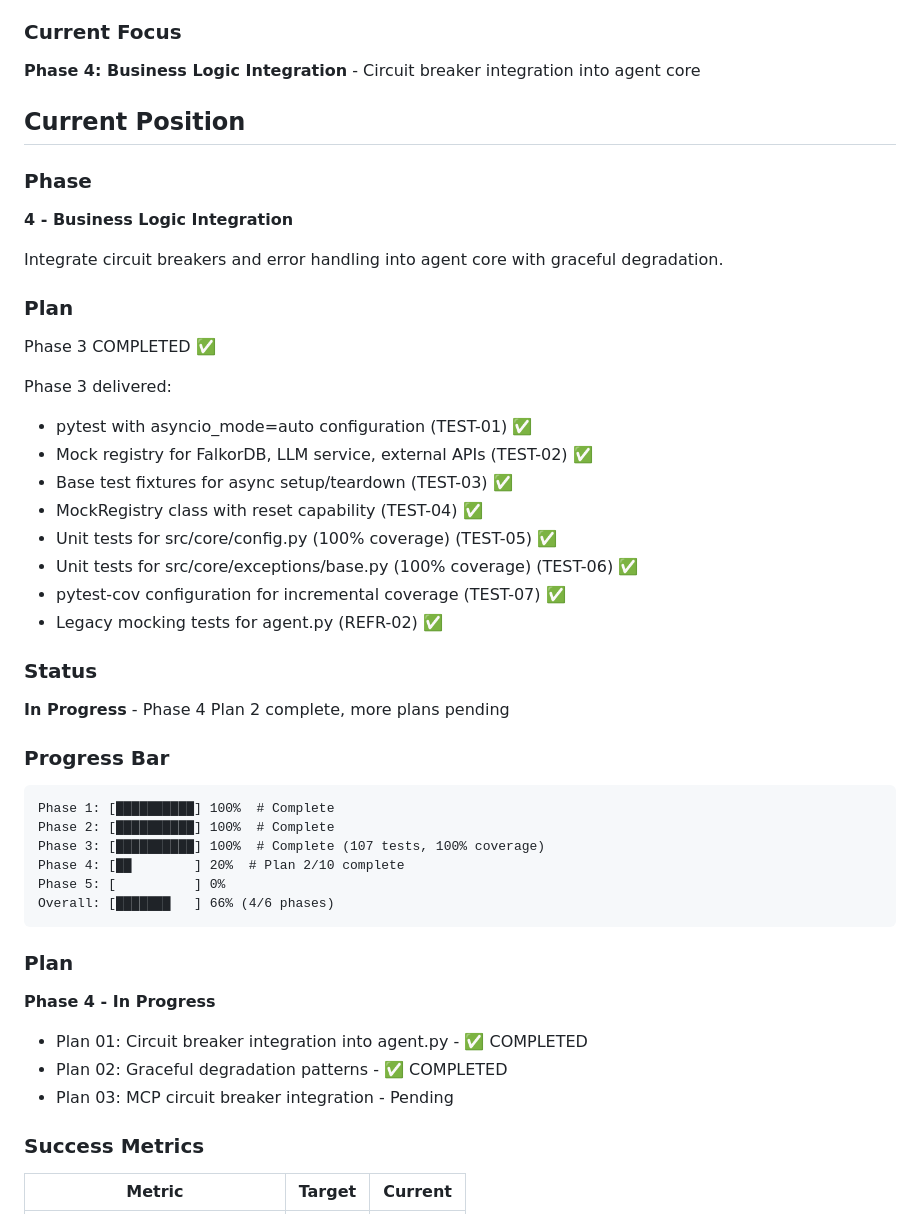
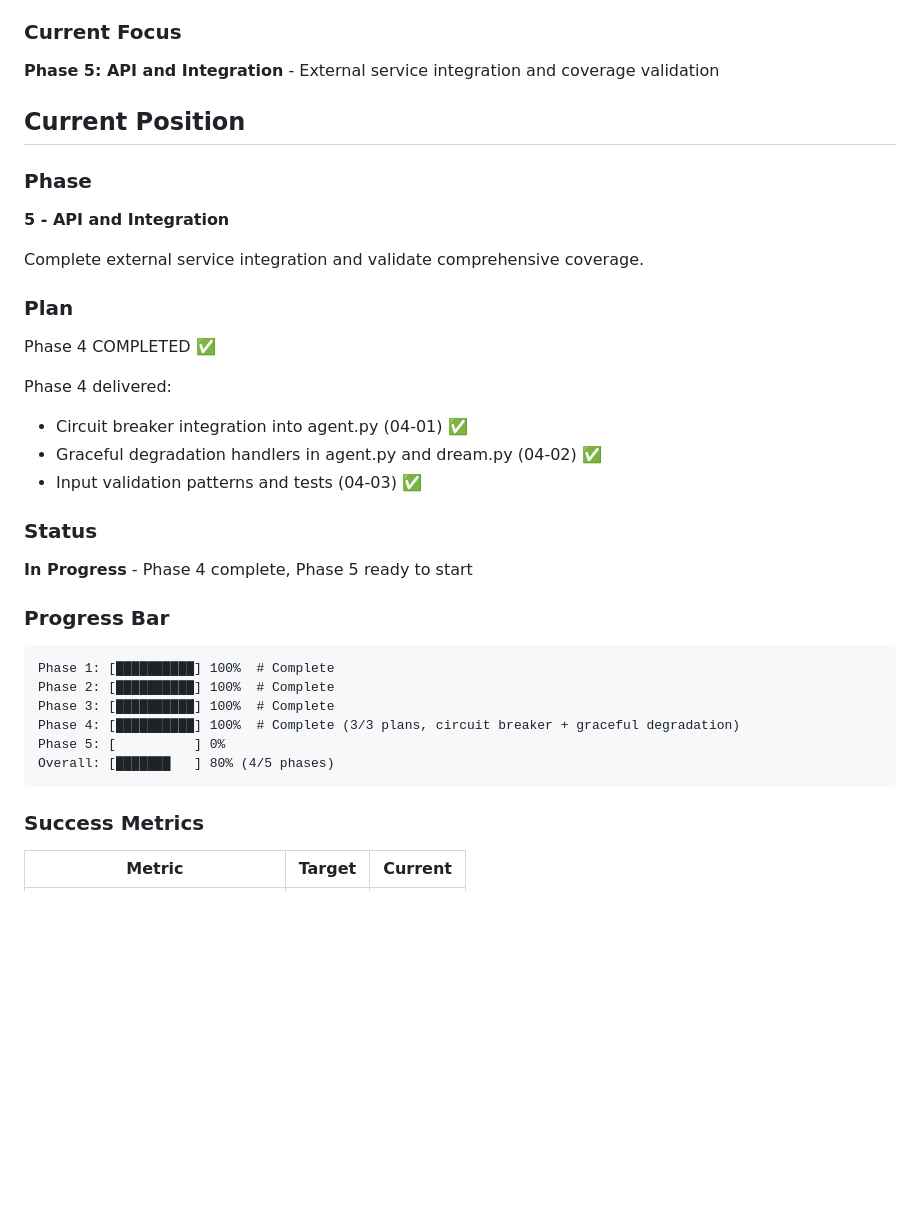
Before and after one commit to angrysky56/graph-rlm, a Markdown page: .planning/STATE.md, the part around the change. Drawn GitHub-style; blank space fills up the shorter version.

Commit message:
docs(phase-4): complete Business Logic Integration phase

````diff
--- a/.planning/STATE.md
+++ b/.planning/STATE.md
@@ -14,52 +14,39 @@ Fix foundational reliability issues before adding capabilities. Engineering heal
 
 ### Current Focus
 
-**Phase 4: Business Logic Integration** - Circuit breaker integration into agent core
+**Phase 5: API and Integration** - External service integration and coverage validation
 
 ## Current Position
 
 ### Phase
 
-**4 - Business Logic Integration**
+**5 - API and Integration**
 
-Integrate circuit breakers and error handling into agent core with graceful degradation.
+Complete external service integration and validate comprehensive coverage.
 
 ### Plan
 
-Phase 3 COMPLETED ✅
+Phase 4 COMPLETED ✅
 
-Phase 3 delivered:
-- pytest with asyncio_mode=auto configuration (TEST-01) ✅
-- Mock registry for FalkorDB, LLM service, external APIs (TEST-02) ✅
-- Base test fixtures for async setup/teardown (TEST-03) ✅
-- MockRegistry class with reset capability (TEST-04) ✅
-- Unit tests for src/core/config.py (100% coverage) (TEST-05) ✅
-- Unit tests for src/core/exceptions/base.py (100% coverage) (TEST-06) ✅
-- pytest-cov configuration for incremental coverage (TEST-07) ✅
-- Legacy mocking tests for agent.py (REFR-02) ✅
+Phase 4 delivered:
+- Circuit breaker integration into agent.py (04-01) ✅
+- Graceful degradation handlers in agent.py and dream.py (04-02) ✅
+- Input validation patterns and tests (04-03) ✅
 
 ### Status
 
-**In Progress** - Phase 4 Plan 2 complete, more plans pending
+**In Progress** - Phase 4 complete, Phase 5 ready to start
 
 ### Progress Bar
 
 ```
 Phase 1: [██████████] 100%  # Complete
 Phase 2: [██████████] 100%  # Complete
-Phase 3: [██████████] 100%  # Complete (107 tests, 100% coverage)
-Phase 4: [██        ] 20%  # Plan 2/10 complete
+Phase 3: [██████████] 100%  # Complete
+Phase 4: [██████████] 100%  # Complete (3/3 plans, circuit breaker + graceful degradation)
 Phase 5: [          ] 0%
-Overall: [███████   ] 66% (4/6 phases)
+Overall: [███████   ] 80% (4/5 phases)
 ```
-
-### Plan
-
-**Phase 4 - In Progress**
-
-- Plan 01: Circuit breaker integration into agent.py - ✅ COMPLETED
-- Plan 02: Graceful degradation patterns - ✅ COMPLETED
-- Plan 03: MCP circuit breaker integration - Pending
 
 ### Success Metrics
 
````
Also changed, not shown: .planning/ROADMAP.md (+14 -12 lines), 1 other file.
